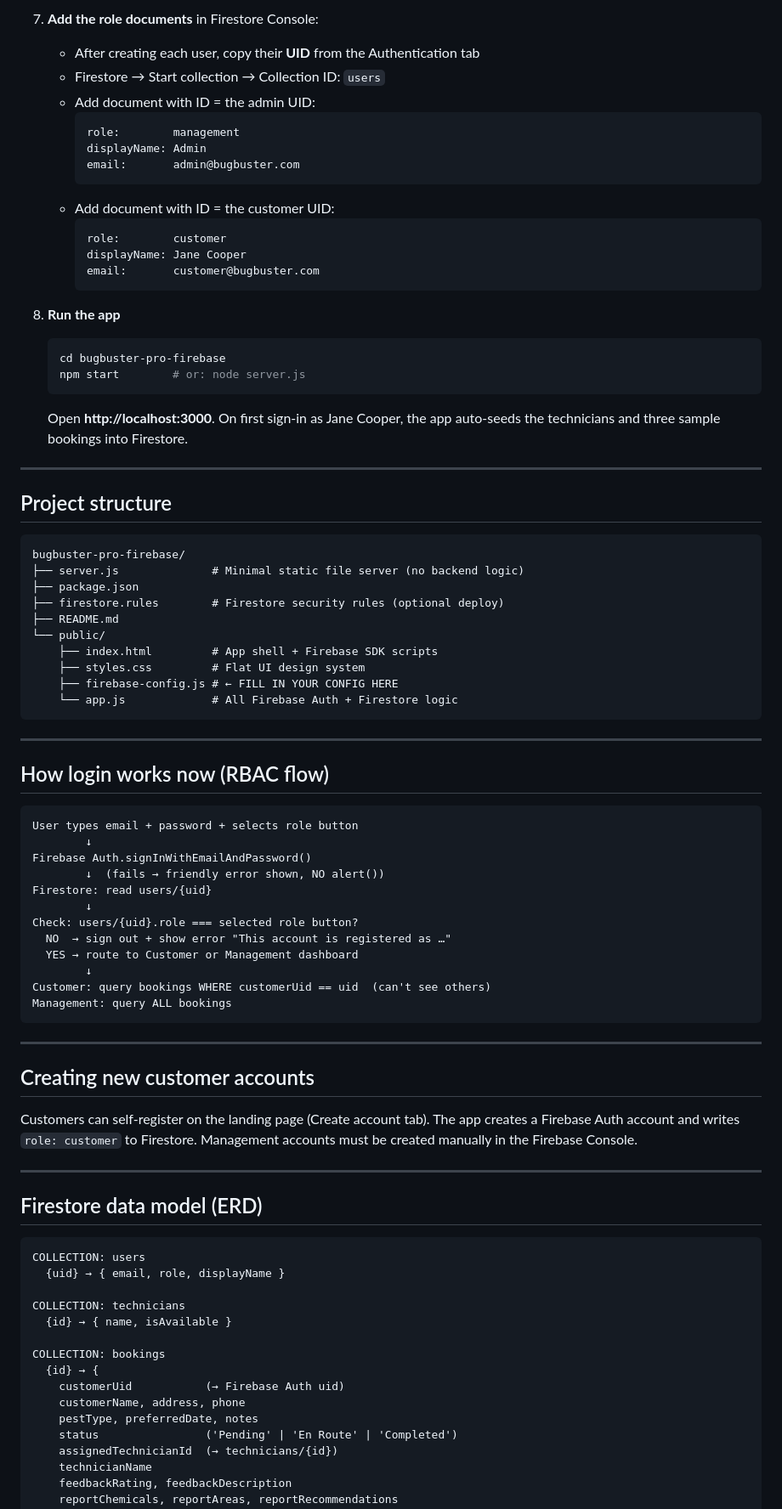
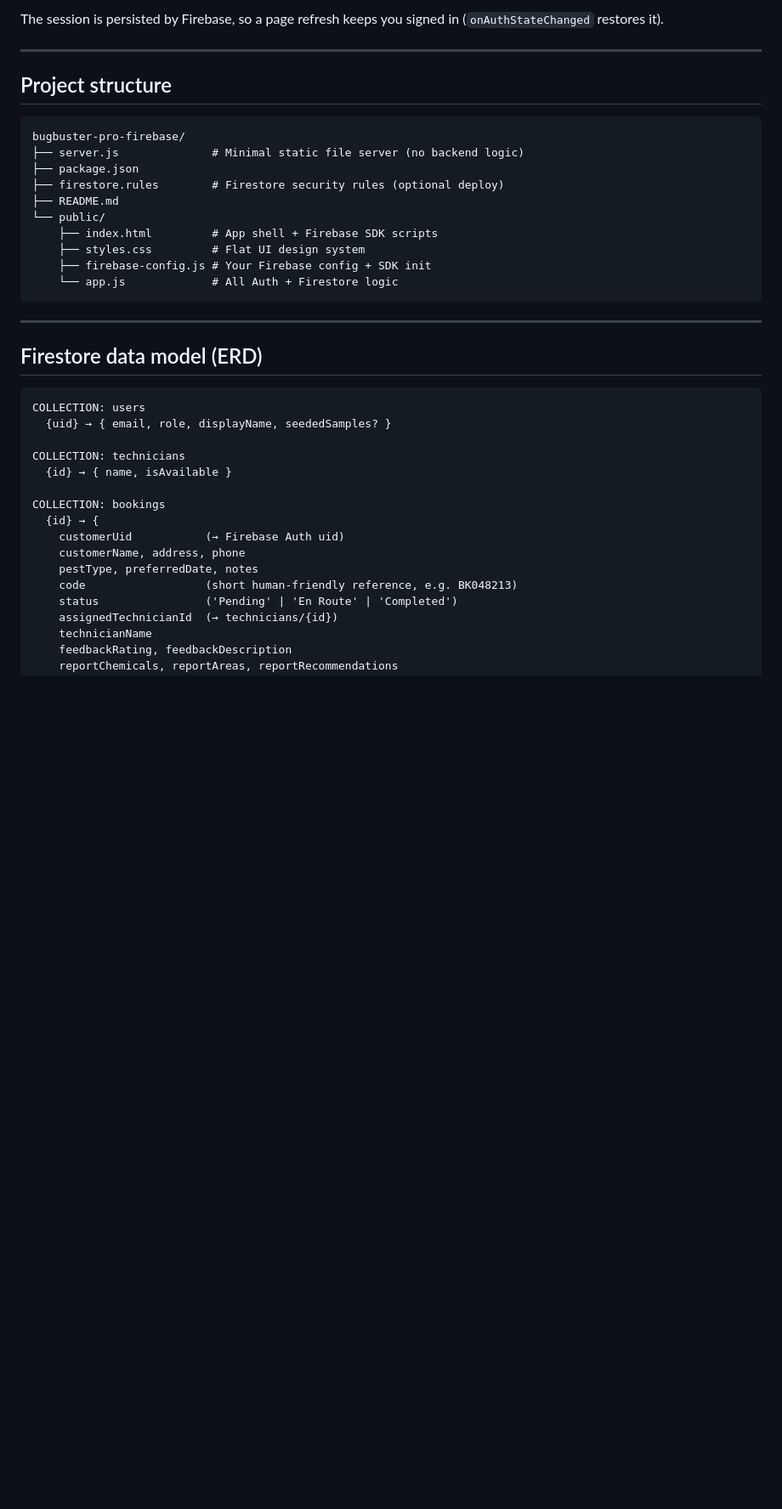
Before and after one commit to delavita/blockbuster, a Markdown page: README.md, the part around one of its changes. Shown at 85% size. Drawn GitHub-style; blank space fills up the shorter version.

````diff
--- a/README.md
+++ b/README.md
@@ -66,27 +84,6 @@ on every page load.
 
-7. **Add the role documents** in Firestore Console:
-   - After creating each user, copy their **UID** from the Authentication tab
-   - Firestore → Start collection → Collection ID: `users`
-   - Add document with ID = the admin UID:
-     ```
-     role:        management
-     displayName: Admin
-     email:       admin@bugbuster.com
-     ```
-   - Add document with ID = the customer UID:
-     ```
-     role:        customer
-     displayName: Jane Cooper
-     email:       customer@bugbuster.com
-     ```
-
-8. **Run the app**
-   ```bash
-   cd bugbuster-pro-firebase
-   npm start        # or: node server.js
-   ```
-   Open **http://localhost:3000**. On first sign-in as Jane Cooper, the app
-   auto-seeds the technicians and three sample bookings into Firestore.
+The session is persisted by Firebase, so a page refresh keeps you signed in
+(`onAuthStateChanged` restores it).
 
 ---
 
@@ -101,36 +98,9 @@ bugbuster-pro-firebase/
 └── public/
     ├── index.html         # App shell + Firebase SDK scripts
     ├── styles.css         # Flat UI design system
-    ├── firebase-config.js # ← FILL IN YOUR CONFIG HERE
-    └── app.js             # All Firebase Auth + Firestore logic
+    ├── firebase-config.js # Your Firebase config + SDK init
+    └── app.js             # All Auth + Firestore logic
 ```
-
----
-
-## How login works now (RBAC flow)
-
-```
-User types email + password + selects role button
-        ↓
-Firebase Auth.signInWithEmailAndPassword()
-        ↓  (fails → friendly error shown, NO alert())
-Firestore: read users/{uid}
-        ↓
-Check: users/{uid}.role === selected role button?
-  NO  → sign out + show error "This account is registered as …"
-  YES → route to Customer or Management dashboard
-        ↓
-Customer: query bookings WHERE customerUid == uid  (can't see others)
-Management: query ALL bookings
-```
-
----
-
-## Creating new customer accounts
-
-Customers can self-register on the landing page (Create account tab). The app
-creates a Firebase Auth account and writes `role: customer` to Firestore.
-Management accounts must be created manually in the Firebase Console.
 
 ---
 
@@ -138,7 +108,7 @@ Management accounts must be created manually in the Firebase Console.
 
 ```
 COLLECTION: users
-  {uid} → { email, role, displayName }
+  {uid} → { email, role, displayName, seededSamples? }
 
 COLLECTION: technicians
   {id} → { name, isAvailable }
@@ -148,6 +118,7 @@ COLLECTION: bookings
     customerUid           (→ Firebase Auth uid)
     customerName, address, phone
     pestType, preferredDate, notes
+    code                  (short human-friendly reference, e.g. BK048213)
     status                ('Pending' | 'En Route' | 'Completed')
     assignedTechnicianId  (→ technicians/{id})
     technicianName
````
Also changed, not shown: other parts of README.md (+96 -61 lines).
